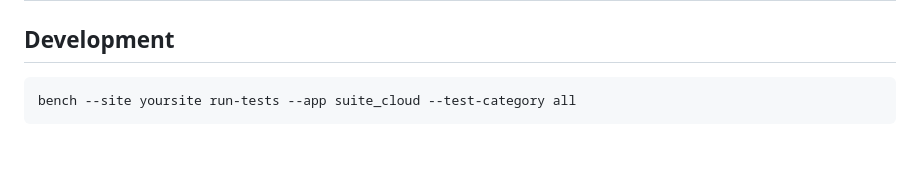
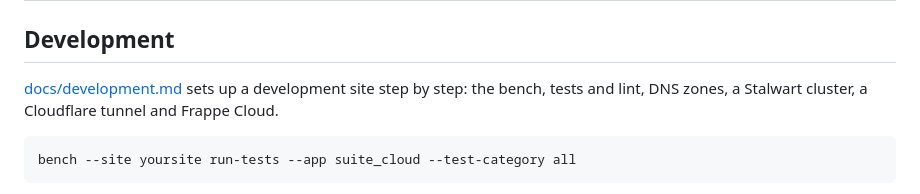
Before and after one commit to frappe/suite_cloud, a Markdown page: README.md, the part around the change. Drawn GitHub-style; blank space fills up the shorter version.

````diff
--- a/README.md
+++ b/README.md
@@ -215,6 +215,8 @@ All configuration lives in Suite Cloud Settings; `site_config.json` is not consu
 
 ## Development
 
+[docs/development.md](docs/development.md) sets up a development site step by step: the bench, tests and lint, DNS zones, a Stalwart cluster, a Cloudflare tunnel and Frappe Cloud.
+
 ```sh
 bench --site yoursite run-tests --app suite_cloud --test-category all
 ```
````
Also changed, not shown: docs/development.md (added, +173 -0 lines).
